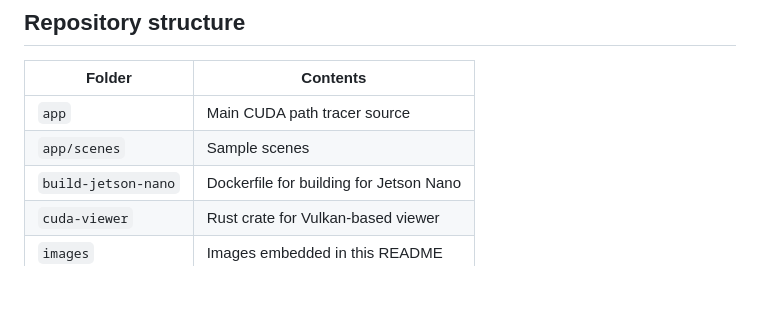
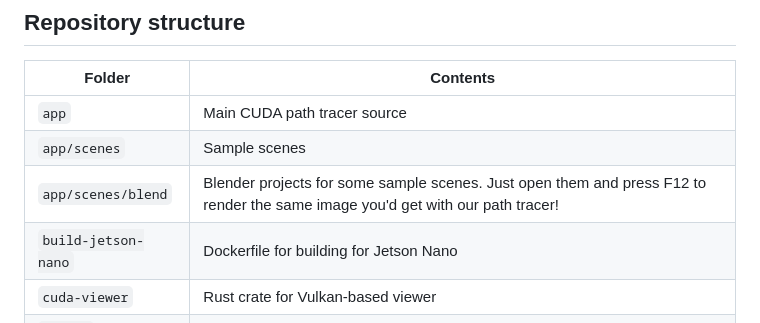
Before and after one commit to miolad/gpu-programming-project, a Markdown page: README.md, the part around the change. Rendered like a GitHub page; blank space fills up the shorter version.

```diff
--- a/README.md
+++ b/README.md
@@ -139,6 +139,7 @@ Put the above snippet at the end of your .obj and substitute the placeholders in
 | - | - |
 | `app` | Main CUDA path tracer source |
 | `app/scenes` | Sample scenes |
+| `app/scenes/blend` | Blender projects for some sample scenes. Just open them and press F12 to render the same image you'd get with our path tracer! |
 | `build-jetson-nano` | Dockerfile for building for Jetson Nano |
 | `cuda-viewer` | Rust crate for Vulkan-based viewer |
 | `images` | Images embedded in this README |
```
